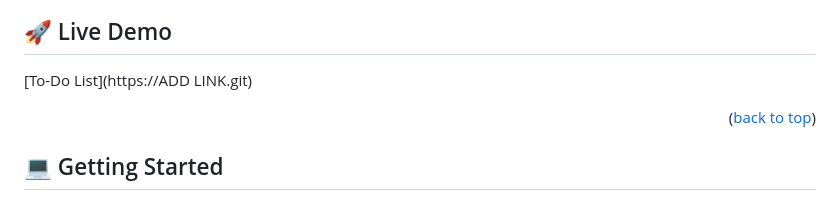
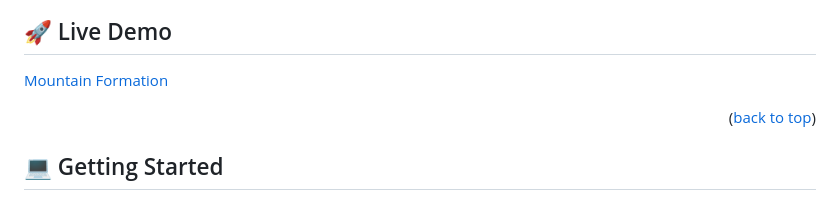
Before and after one commit to annaeliana7/Mountain-Formation, a Markdown page: README.md, the part around the change. Drawn GitHub-style.

Commit message:
Update README with deployment link for easy access

```diff
--- a/README.md
+++ b/README.md
@@ -62,7 +62,7 @@
 
 ## 🚀 Live Demo <a name="live-demo"></a>
 
-[To-Do List](https://ADD LINK.git)
+[Mountain Formation](https://annaeliana7.github.io/Mountain-Formation/)
 
 <p align="right">(<a href="#readme-top">back to top</a>)</p>
 
```
